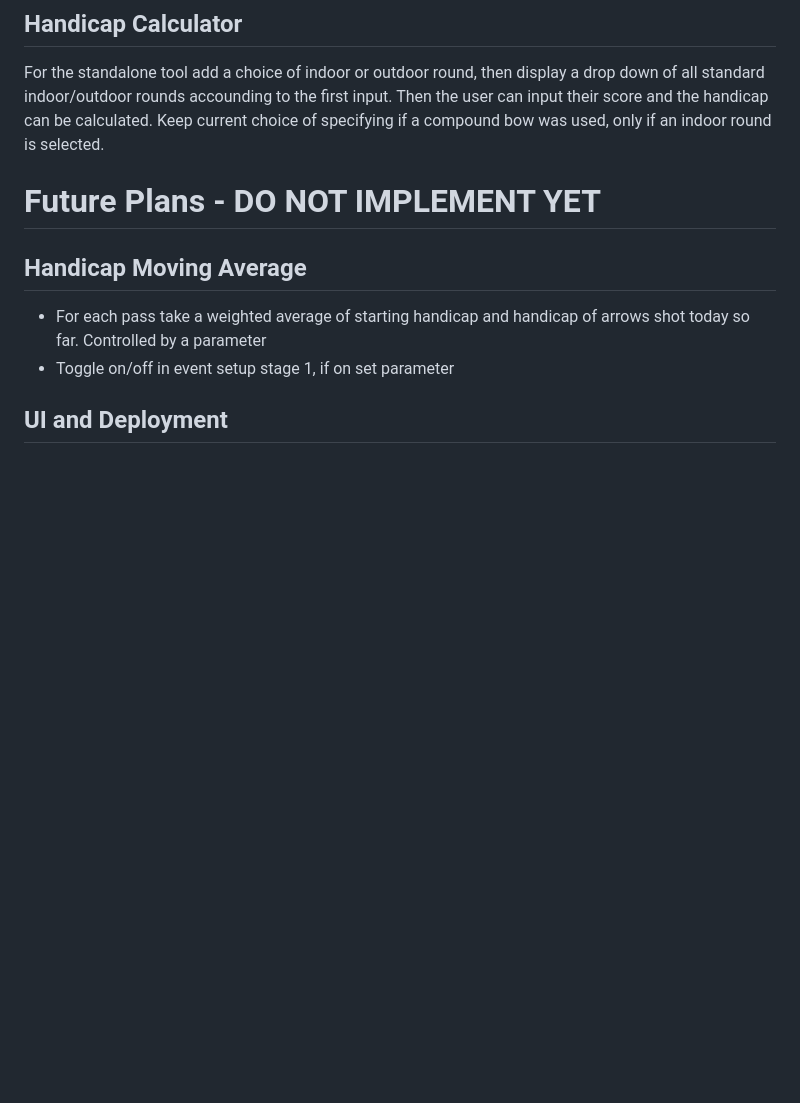
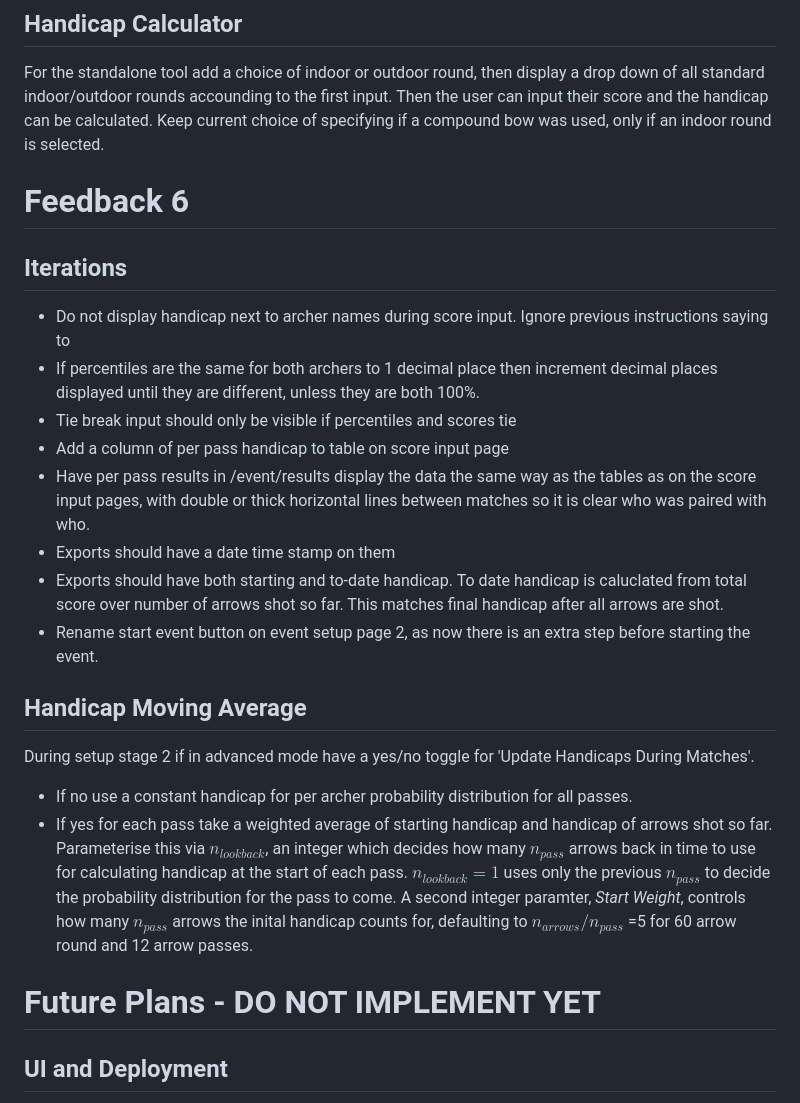
Before and after one commit to dolphin-archery/Handicapped-H2Hs, a Markdown page: Specification/feedback.md, the part around the change. Rendered like a GitHub page; blank space fills up the shorter version.

Commit message:
Commit feedback.md with feedback 6
Co-Authored-By: Claude Sonnet 5.5 <noreply@anthropic.com>

```diff
--- a/Specification/feedback.md
+++ b/Specification/feedback.md
@@ -95,12 +95,26 @@ All outputs should be live up to the last completed pass with all results inputt
 ## Handicap Calculator
 For the standalone tool add a choice of indoor or outdoor round, then display a drop down of all standard indoor/outdoor rounds accounding to the first input. Then the user can input their score and the handicap can be calculated. Keep current choice of specifying if a compound bow was used, only if an indoor round is selected.
 
-# Future Plans - DO NOT IMPLEMENT YET
+
+
+# Feedback 6
+## Iterations
+- Do not display handicap next to archer names during score input. Ignore previous instructions saying to
+- If percentiles are the same for both archers to 1 decimal place then increment decimal places displayed until they are different, unless they are both 100%.
+- Tie break input should only be visible if percentiles and scores tie
+- Add a column of per pass handicap to table on score input page
+- Have per pass results in /event/results display the data the same way as the tables as on the score input pages, with double or thick horizontal lines between matches so it is clear who was paired with who.
+- Exports should have a date time stamp on them
+- Exports should have both starting and to-date handicap. To date handicap is caluclated from total score over number of arrows shot so far. This matches final handicap after all arrows are shot.
+- Rename start event button on event setup page 2, as now there is an extra step before starting the event.
 
 ## Handicap Moving Average
-- For each pass take a weighted average of starting handicap and handicap of arrows shot today so far. Controlled by a parameter
-- Toggle on/off in event setup stage 1, if on set parameter
+During setup stage 2 if in advanced mode have a yes/no toggle for 'Update Handicaps During Matches'.
+- If no use a constant handicap for per archer probability distribution for all passes.
+- If yes for each pass take a weighted average of starting handicap and handicap of arrows shot so far. Parameterise this via $n_{lookback}$, an integer which decides how many $n_{pass}$ arrows back in time to use for calculating handicap at the start of each pass. $n_{lookback} = 1$ uses only the previous $n_{pass}$ to decide the probability distribution for the pass to come. A second integer paramter, _Start Weight_, controls how many $n_{pass}$ arrows the inital handicap counts for, defaulting to $n_{arrows}/n_{pass}$ =5 for 60 arrow round and 12 arrow passes.
 
+
+# Future Plans - DO NOT IMPLEMENT YET
 
 ## UI and Deployment
 - Nicer UI
```
